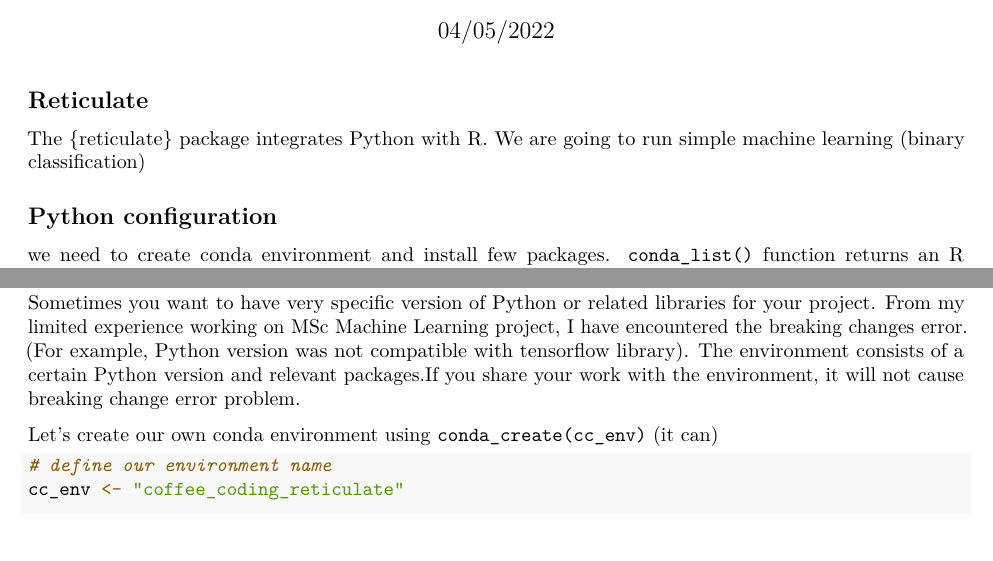
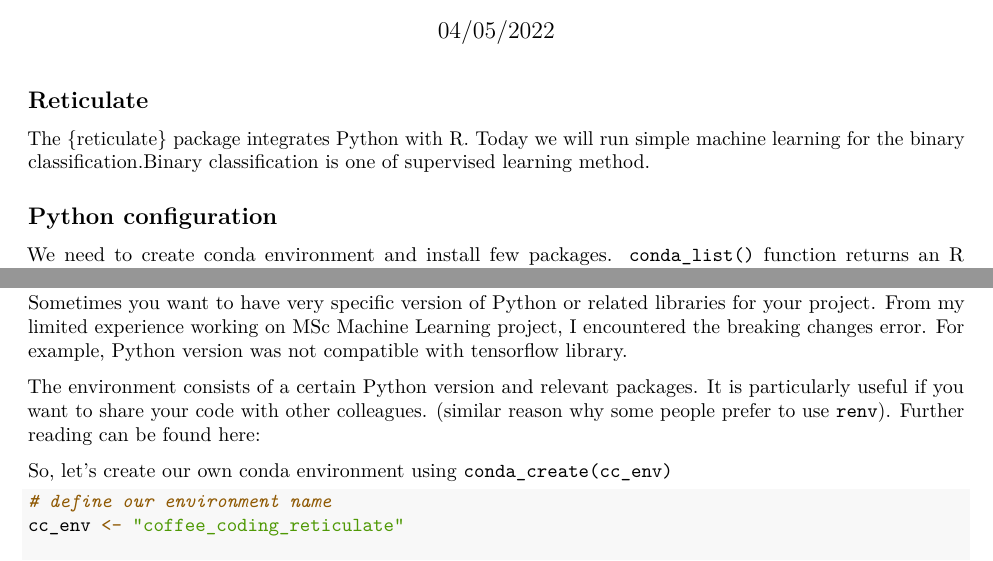
Before and after one commit to nhsbsa-data-analytics/coffee-and-coding, an R Markdown document (2022-06-22 Exploring Python with R using {reticulate}/Reticulate.Rmd): two parts of page 1 of 3, joined at a grey line, cut so that both start at the same text. Rendered offline with R 4.5, knitr and Pandoc, then LaTeX, with nearby package versions; some code elsewhere in the file could not run offline.

Commit message:
text add

````diff
--- a/2022-06-22 Exploring Python with R using {reticulate}/Reticulate.Rmd
+++ b/2022-06-22 Exploring Python with R using {reticulate}/Reticulate.Rmd
@@ -17,12 +17,12 @@ knitr::opts_chunk$set(echo = TRUE)
 ## Reticulate
 
 The {reticulate} package integrates Python with R.
-We are going to run simple machine learning (binary classification)
+Today we will run simple machine learning for the binary classification.Binary classification is one of supervised learning method.
 
 
 ## Python configuration
 
-we need to create conda environment and install few packages. `conda_list()` function returns an R `data.frame`, with
+We need to create conda environment and install few packages. `conda_list()` function returns an R `data.frame`, with
 name giving the name of the associated environment, and Python giving the path to the Python binary associated with that environment.
 
 ```{r check conda list}
@@ -32,9 +32,12 @@ conda_list()
 ```
 Why do we create our own conda environment?
 
-Sometimes you want to have very specific version of Python or related libraries for your project. From my limited experience working on MSc Machine Learning project, I have encountered the breaking changes error. (For example, Python version was not compatible with tensorflow library). The environment consists of a certain Python version and relevant packages.If you share your work with the environment, it will not cause breaking change error problem.
+Sometimes you want to have very specific version of Python or related libraries for your project. From my limited experience working on MSc Machine Learning project, I encountered the breaking changes error. For example, Python version was not compatible with tensorflow library.
 
-Let's create our own conda environment using `conda_create(cc_env)` (it can)
+The environment consists of a certain Python version and relevant packages. It is particularly useful if you want to share your code with other colleagues. (similar reason why some people prefer to use `renv`). Further reading can be found [here:](https://towardsdatascience.com/why-you-should-use-a-virtual-environment-for-every-python-project-c17dab3b0fd0)
+
+
+So, let's create our own conda environment using `conda_create(cc_env)`
 
 
 ```{r create my own conda environment}
````
Also changed, not shown: 2022-06-22 Exploring Python with R using {reticulate}/Reticulate.Rmd (1 more changed lines).
